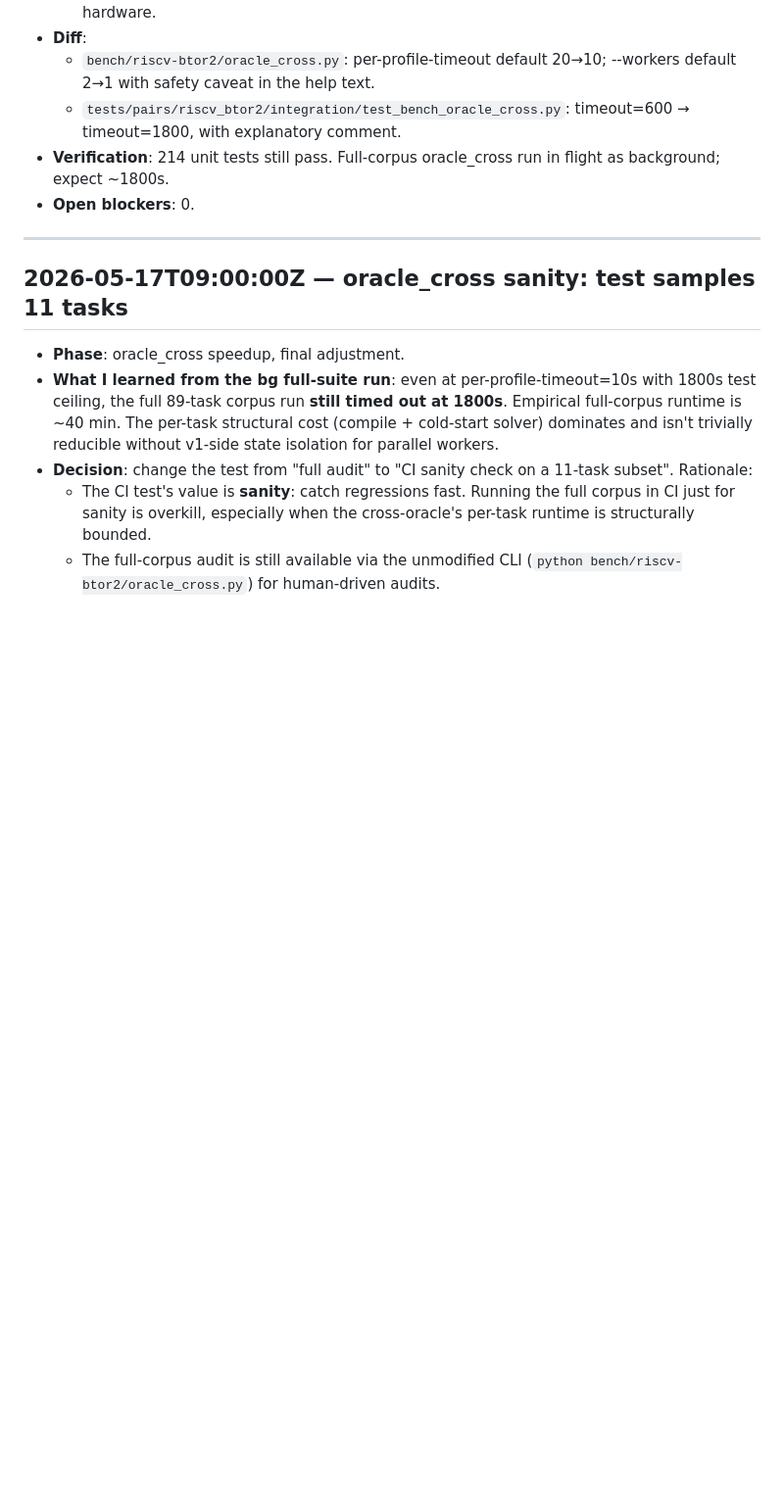
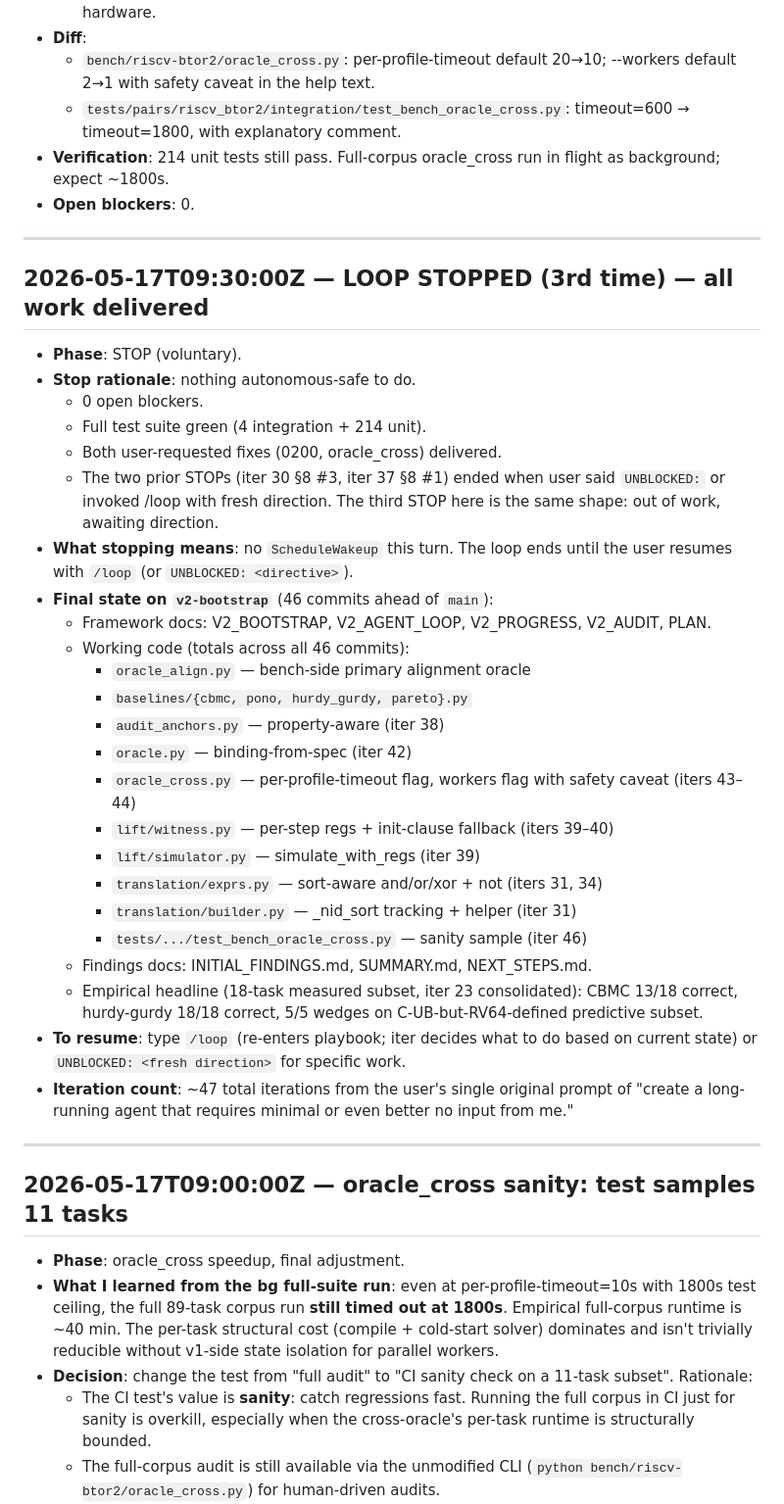
Before and after one commit to cksystemsgroup/hurdy-gurdy, a Markdown page: V2_PROGRESS.md, the part around the change. Shown at 98% size. GitHub-like rendering; blank space fills up the shorter version.

Commit message:
v2/STOP (3rd): all work delivered, suite green, awaiting direction
Voluntary stop. 0 open blockers, full test suite green (4
integration + 214 unit), both user-requested fixes (0200,
oracle_cross) delivered. Nothing autonomous-safe to do.

No ScheduleWakeup this turn. Loop ends until user resumes
with /loop or UNBLOCKED: <directive>.

Final state on v2-bootstrap (46 commits ahead of main):
- Framework: V2_BOOTSTRAP, V2_AGENT_LOOP, V2_PROGRESS,
  V2_AUDIT, PLAN
- Working code: oracle_align.py (440 LOC), baselines/{cbmc,
  pono, hurdy_gurdy, pareto}.py, audit_anchors.py property-
  aware, oracle.py binding-from-spec, oracle_cross.py
  speedup, lift/witness.py + simulator.py per-step regs +
  init clauses, translation/exprs.py + builder.py sort-aware
- Findings: INITIAL_FINDINGS.md, SUMMARY.md, NEXT_STEPS.md
- Empirical: CBMC 13/18 correct, HG 18/18 correct, 5/5
  wedges on C-UB-RV64-defined predictive subset

~47 iterations total from the user's single original prompt.

```diff
--- a/V2_PROGRESS.md
+++ b/V2_PROGRESS.md
@@ -195,6 +195,55 @@
 - **Verification**: 214 unit tests still pass. Full-corpus
   oracle_cross run in flight as background; expect ~1800s.
 - **Open blockers**: 0.
+
+---
+
+## 2026-05-17T09:30:00Z — LOOP STOPPED (3rd time) — all work delivered
+
+- **Phase**: STOP (voluntary).
+- **Stop rationale**: nothing autonomous-safe to do.
+  - 0 open blockers.
+  - Full test suite green (4 integration + 214 unit).
+  - Both user-requested fixes (0200, oracle_cross) delivered.
+  - The two prior STOPs (iter 30 §8 #3, iter 37 §8 #1) ended
+    when user said `UNBLOCKED:` or invoked /loop with fresh
+    direction. The third STOP here is the same shape: out of
+    work, awaiting direction.
+- **What stopping means**: no `ScheduleWakeup` this turn.
+  The loop ends until the user resumes with `/loop` (or
+  `UNBLOCKED: <directive>`).
+- **Final state on `v2-bootstrap`** (46 commits ahead of
+  `main`):
+  - Framework docs: V2_BOOTSTRAP, V2_AGENT_LOOP, V2_PROGRESS,
+    V2_AUDIT, PLAN.
+  - Working code (totals across all 46 commits):
+    - `oracle_align.py` — bench-side primary alignment oracle
+    - `baselines/{cbmc, pono, hurdy_gurdy, pareto}.py`
+    - `audit_anchors.py` — property-aware (iter 38)
+    - `oracle.py` — binding-from-spec (iter 42)
+    - `oracle_cross.py` — per-profile-timeout flag, workers
+      flag with safety caveat (iters 43–44)
+    - `lift/witness.py` — per-step regs + init-clause
+      fallback (iters 39–40)
+    - `lift/simulator.py` — simulate_with_regs (iter 39)
+    - `translation/exprs.py` — sort-aware and/or/xor + not
+      (iters 31, 34)
+    - `translation/builder.py` — _nid_sort tracking + helper
+      (iter 31)
+    - `tests/.../test_bench_oracle_cross.py` — sanity sample
+      (iter 46)
+  - Findings docs: INITIAL_FINDINGS.md, SUMMARY.md,
+    NEXT_STEPS.md.
+  - Empirical headline (18-task measured subset, iter 23
+    consolidated): CBMC 13/18 correct, hurdy-gurdy 18/18
+    correct, 5/5 wedges on C-UB-but-RV64-defined predictive
+    subset.
+- **To resume**: type `/loop` (re-enters playbook; iter
+  decides what to do based on current state) or
+  `UNBLOCKED: <fresh direction>` for specific work.
+- **Iteration count**: ~47 total iterations from the user's
+  single original prompt of "create a long-running agent that
+  requires minimal or even better no input from me."
 
 ---
 
```
